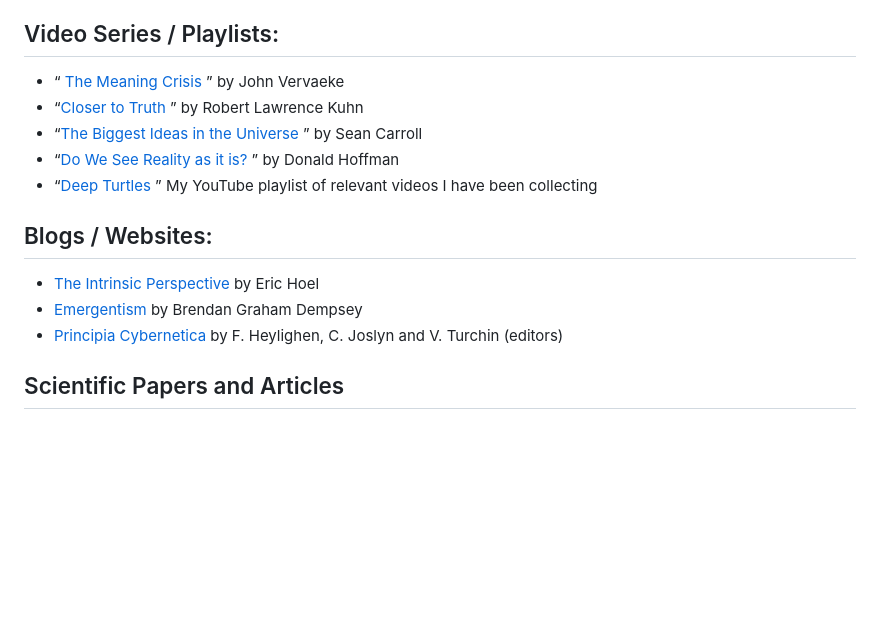
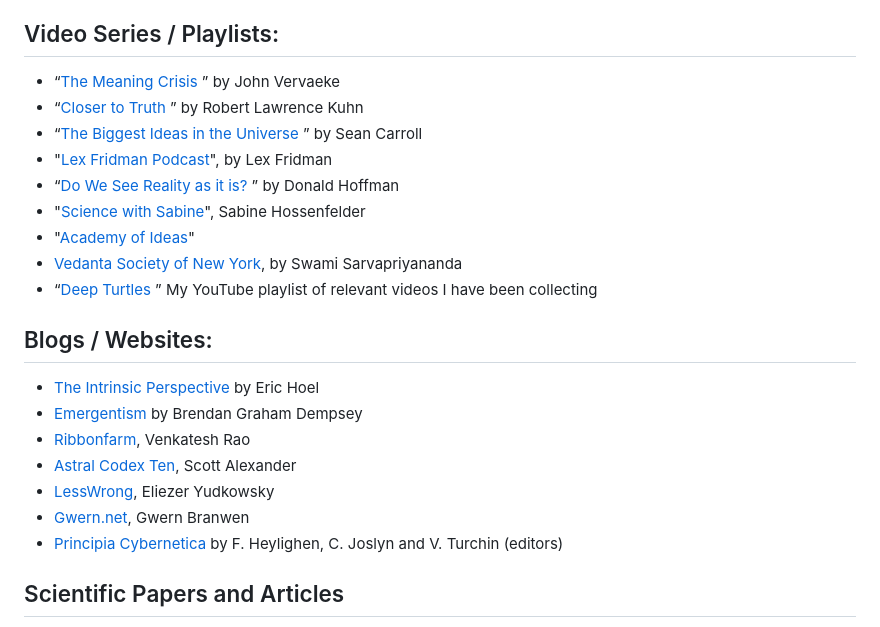
Before and after one commit to vinhub/lifevisor-book, a Markdown page: raw/20-3-references.md, the part around the change. Rendered like a GitHub page; blank space fills up the shorter version.

```diff
--- a/raw/20-3-references.md
+++ b/raw/20-3-references.md
@@ -27,16 +27,24 @@ layout:
 
 ## Video Series / Playlists: <a href="#v7e981b5a1uz" id="v7e981b5a1uz"></a>
 
-* “ [The Meaning Crisis](https://www.youtube.com/@johnvervaeke) ” by John Vervaeke
+* “[The Meaning Crisis](https://www.youtube.com/@johnvervaeke) ” by John Vervaeke
 * “[Closer to Truth](https://www.youtube.com/@CloserToTruthTV) ” by Robert Lawrence Kuhn
 * “[The Biggest Ideas in the Universe](https://www.youtube.com/watch?v=HI09kat\_GeI\&list=PLrxfgDEc2NxZJcWcrxH3jyjUUrJlnoyzX) ” by Sean Carroll
+* "[Lex Fridman Podcast](https://www.youtube.com/@lexfridman)", by Lex Fridman
 * “[Do We See Reality as it is?](https://youtu.be/oYp5XuGYqqY) ” by Donald Hoffman
+* "[Science with Sabine](https://www.youtube.com/@SabineHossenfelder)", Sabine Hossenfelder
+* "[Academy of Ideas](https://www.youtube.com/@academyofideas)"
+* [Vedanta Society of New York](https://www.youtube.com/@VedantaNY), by Swami Sarvapriyananda
 * “[Deep Turtles](https://www.youtube.com/playlist?list=PLwBiGlALuhAzpZc0O0NyaAnCXJlaI3J\_T) ” My YouTube playlist of relevant videos I have been collecting
 
 ## Blogs / Websites: <a href="#vmhrhld6azr9" id="vmhrhld6azr9"></a>
 
 * [The Intrinsic Perspective](https://www.theintrinsicperspective.com/) by Eric Hoel
 * [Emergentism](https://open.substack.com/pub/brendangrahamdempsey/p/emergentism-introduction?r=1fopc\&utm\_campaign=post\&utm\_medium=web) by Brendan Graham Dempsey
+* [Ribbonfarm](https://www.ribbonfarm.com/), Venkatesh Rao
+* [Astral Codex Ten](https://www.astralcodexten.com/), Scott Alexander
+* [LessWrong](https://www.lesswrong.com/), Eliezer Yudkowsky
+* [Gwern.net](https://gwern.net/), Gwern Branwen
 * [Principia Cybernetica](http://pespmc1.vub.ac.be/EVOLVAL.html) by F. Heylighen, C. Joslyn and V. Turchin (editors)
 
 ## Scientific Papers and Articles <a href="#n5hjf7y9euts" id="n5hjf7y9euts"></a>
```
Also changed, not shown: raw/02-premise.md (+1 -0 lines), raw/04-methodology.md (+4 -4 lines).
